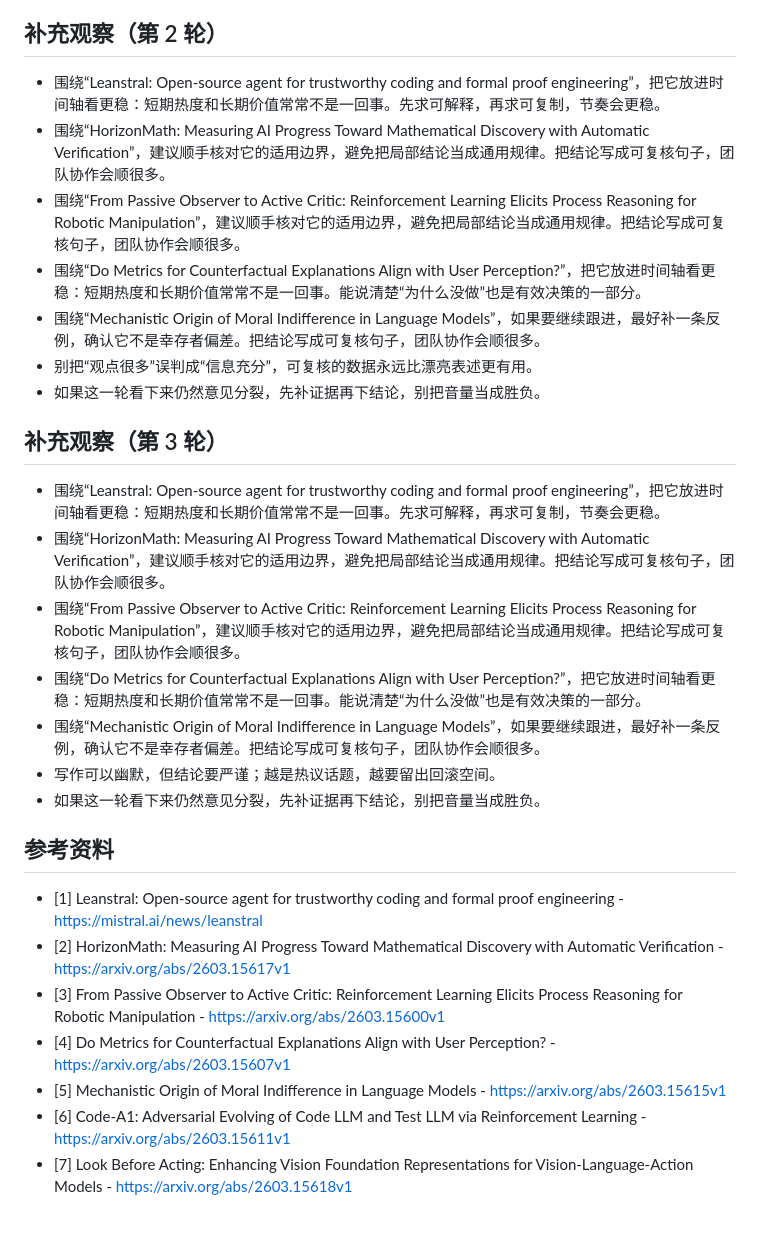
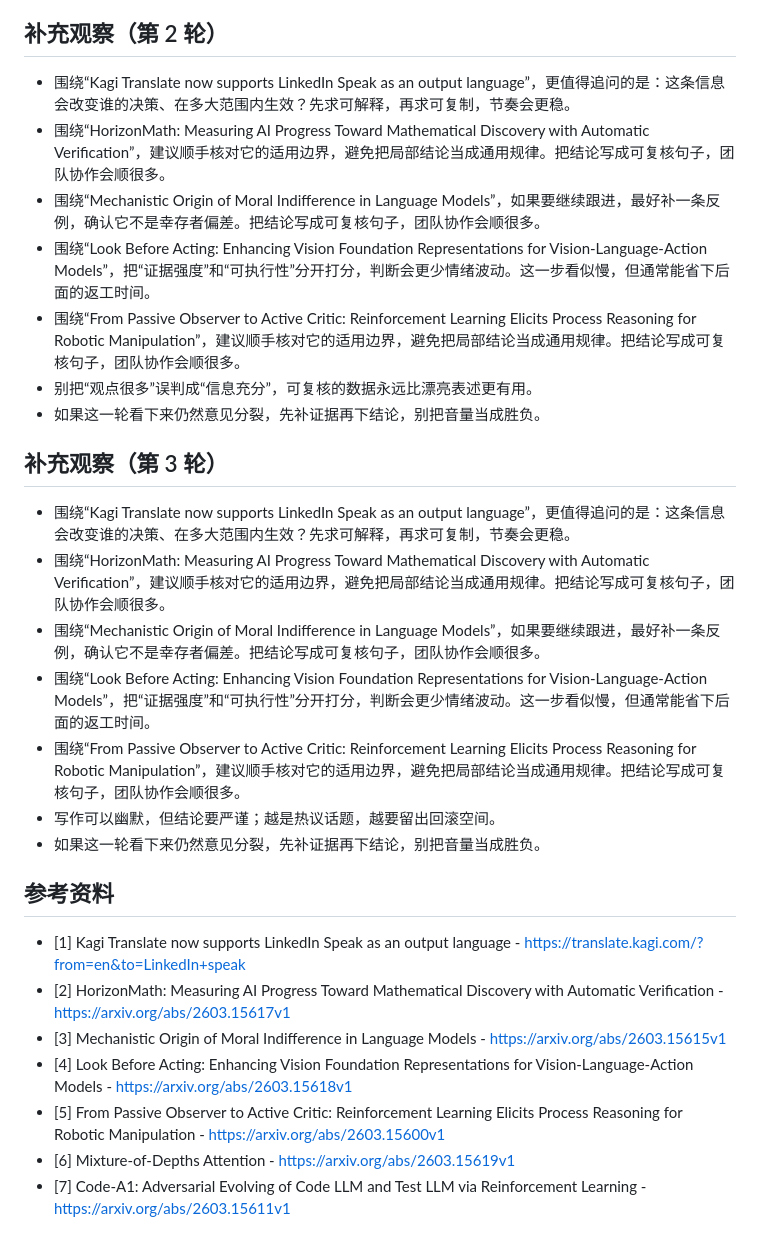
Before and after one commit to Eason-2/first-depot, a Markdown page: deliverables/published/2026-03-17-ai.md, the part around one of its changes. Rendered like a GitHub page.

```diff
--- a/deliverables/published/2026-03-17-ai.md
+++ b/deliverables/published/2026-03-17-ai.md
@@ -63,29 +63,29 @@ sources:
 - 如果这一轮看下来仍然意见分裂，先补证据再下结论，别把音量当成胜负。
 
 ## 补充观察（第 2 轮）
-- 围绕“Leanstral: Open-source agent for trustworthy coding and formal proof engineering”，把它放进时间轴看更稳：短期热度和长期价值常常不是一回事。先求可解释，再求可复制，节奏会更稳。
+- 围绕“Kagi Translate now supports LinkedIn Speak as an output language”，更值得追问的是：这条信息会改变谁的决策、在多大范围内生效？先求可解释，再求可复制，节奏会更稳。
 - 围绕“HorizonMath: Measuring AI Progress Toward Mathematical Discovery with Automatic Verification”，建议顺手核对它的适用边界，避免把局部结论当成通用规律。把结论写成可复核句子，团队协作会顺很多。
+- 围绕“Mechanistic Origin of Moral Indifference in Language Models”，如果要继续跟进，最好补一条反例，确认它不是幸存者偏差。把结论写成可复核句子，团队协作会顺很多。
+- 围绕“Look Before Acting: Enhancing Vision Foundation Representations for Vision-Language-Action Models”，把“证据强度”和“可执行性”分开打分，判断会更少情绪波动。这一步看似慢，但通常能省下后面的返工时间。
 - 围绕“From Passive Observer to Active Critic: Reinforcement Learning Elicits Process Reasoning for Robotic Manipulation”，建议顺手核对它的适用边界，避免把局部结论当成通用规律。把结论写成可复核句子，团队协作会顺很多。
-- 围绕“Do Metrics for Counterfactual Explanations Align with User Perception?”，把它放进时间轴看更稳：短期热度和长期价值常常不是一回事。能说清楚“为什么没做”也是有效决策的一部分。
-- 围绕“Mechanistic Origin of Moral Indifference in Language Models”，如果要继续跟进，最好补一条反例，确认它不是幸存者偏差。把结论写成可复核句子，团队协作会顺很多。
 - 别把“观点很多”误判成“信息充分”，可复核的数据永远比漂亮表述更有用。
 - 如果这一轮看下来仍然意见分裂，先补证据再下结论，别把音量当成胜负。
 
 ## 补充观察（第 3 轮）
-- 围绕“Leanstral: Open-source agent for trustworthy coding and formal proof engineering”，把它放进时间轴看更稳：短期热度和长期价值常常不是一回事。先求可解释，再求可复制，节奏会更稳。
+- 围绕“Kagi Translate now supports LinkedIn Speak as an output language”，更值得追问的是：这条信息会改变谁的决策、在多大范围内生效？先求可解释，再求可复制，节奏会更稳。
 - 围绕“HorizonMath: Measuring AI Progress Toward Mathematical Discovery with Automatic Verification”，建议顺手核对它的适用边界，避免把局部结论当成通用规律。把结论写成可复核句子，团队协作会顺很多。
+- 围绕“Mechanistic Origin of Moral Indifference in Language Models”，如果要继续跟进，最好补一条反例，确认它不是幸存者偏差。把结论写成可复核句子，团队协作会顺很多。
+- 围绕“Look Before Acting: Enhancing Vision Foundation Representations for Vision-Language-Action Models”，把“证据强度”和“可执行性”分开打分，判断会更少情绪波动。这一步看似慢，但通常能省下后面的返工时间。
 - 围绕“From Passive Observer to Active Critic: Reinforcement Learning Elicits Process Reasoning for Robotic Manipulation”，建议顺手核对它的适用边界，避免把局部结论当成通用规律。把结论写成可复核句子，团队协作会顺很多。
-- 围绕“Do Metrics for Counterfactual Explanations Align with User Perception?”，把它放进时间轴看更稳：短期热度和长期价值常常不是一回事。能说清楚“为什么没做”也是有效决策的一部分。
-- 围绕“Mechanistic Origin of Moral Indifference in Language Models”，如果要继续跟进，最好补一条反例，确认它不是幸存者偏差。把结论写成可复核句子，团队协作会顺很多。
 - 写作可以幽默，但结论要严谨；越是热议话题，越要留出回滚空间。
 - 如果这一轮看下来仍然意见分裂，先补证据再下结论，别把音量当成胜负。
 
 ## 参考资料
 
-- [1] Leanstral: Open-source agent for trustworthy coding and formal proof engineering - https://mistral.ai/news/leanstral
+- [1] Kagi Translate now supports LinkedIn Speak as an output language - https://translate.kagi.com/?from=en&to=LinkedIn+speak
 - [2] HorizonMath: Measuring AI Progress Toward Mathematical Discovery with Automatic Verification - https://arxiv.org/abs/2603.15617v1
-- [3] From Passive Observer to Active Critic: Reinforcement Learning Elicits Process Reasoning for Robotic Manipulation - https://arxiv.org/abs/2603.15600v1
-- [4] Do Metrics for Counterfactual Explanations Align with User Perception? - https://arxiv.org/abs/2603.15607v1
-- [5] Mechanistic Origin of Moral Indifference in Language Models - https://arxiv.org/abs/2603.15615v1
-- [6] Code-A1: Adversarial Evolving of Code LLM and Test LLM via Reinforcement Learning - https://arxiv.org/abs/2603.15611v1
-- [7] Look Before Acting: Enhancing Vision Foundation Representations for Vision-Language-Action Models - https://arxiv.org/abs/2603.15618v1
+- [3] Mechanistic Origin of Moral Indifference in Language Models - https://arxiv.org/abs/2603.15615v1
+- [4] Look Before Acting: Enhancing Vision Foundation Representations for Vision-Language-Action Models - https://arxiv.org/abs/2603.15618v1
+- [5] From Passive Observer to Active Critic: Reinforcement Learning Elicits Process Reasoning for Robotic Manipulation - https://arxiv.org/abs/2603.15600v1
+- [6] Mixture-of-Depths Attention - https://arxiv.org/abs/2603.15619v1
+- [7] Code-A1: Adversarial Evolving of Code LLM and Test LLM via Reinforcement Learning - https://arxiv.org/abs/2603.15611v1
```
Also changed, not shown: other parts of deliverables/published/2026-03-17-ai.md (+36 -36 lines).
